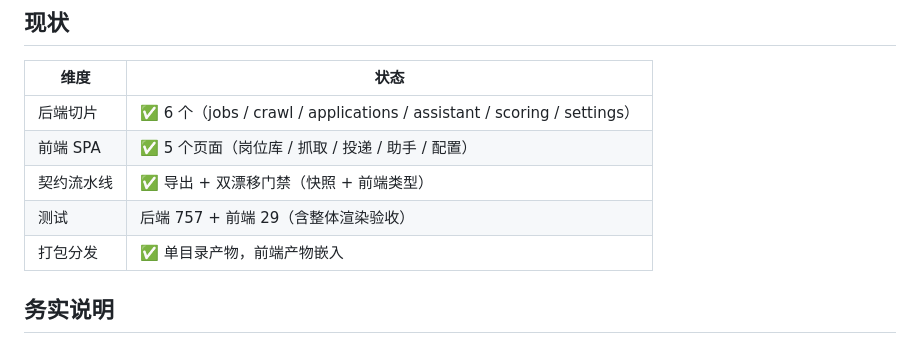
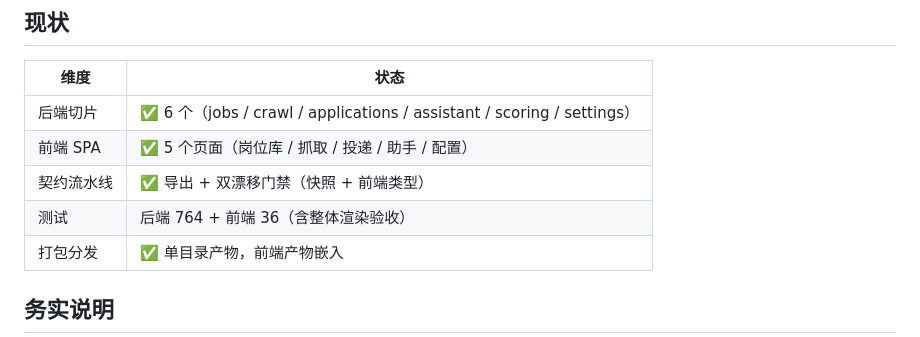
Before and after one commit to shhjjs111/hunter1, a Markdown page: README.md, the part around the change. Drawn GitHub-style.

```diff
--- a/README.md
+++ b/README.md
@@ -77,7 +77,7 @@ hunter1/data/          ← 首次运行自动创建
 | 后端切片 | ✅ 6 个（jobs / crawl / applications / assistant / scoring / settings） |
 | 前端 SPA | ✅ 5 个页面（岗位库 / 抓取 / 投递 / 助手 / 配置） |
 | 契约流水线 | ✅ 导出 + 双漂移门禁（快照 + 前端类型） |
-| 测试 | 后端 757 + 前端 29（含整体渲染验收） |
+| 测试 | 后端 764 + 前端 36（含整体渲染验收） |
 | 打包分发 | ✅ 单目录产物，前端产物嵌入 |
 
 ## 务实说明
```
Also changed, not shown: docs/ARCHITECTURE.md (+9 -4 lines), 1 other file.
